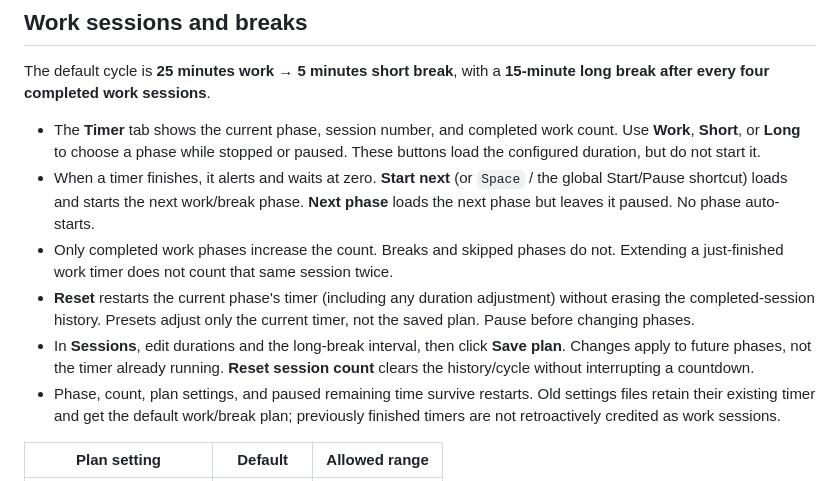
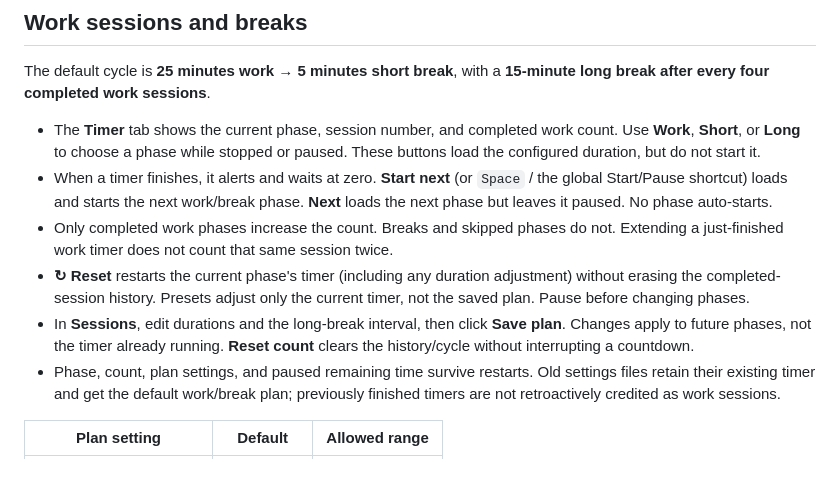
Before and after one commit to RajatG17/Pomodoro_widget, a Markdown page: README.md, the part around one of its changes. Rendered like a GitHub page.

```diff
--- a/README.md
+++ b/README.md
@@ -102,15 +120,15 @@ The default cycle is **25 minutes work → 5 minutes short break**, with a
   paused. These buttons load the configured duration, but do not start it.
 - When a timer finishes, it alerts and waits at zero. **Start next** (or `Space` /
   the global Start/Pause shortcut) loads and starts the next work/break phase.
-  **Next phase** loads the next phase but leaves it paused. No phase auto-starts.
+  **Next** loads the next phase but leaves it paused. No phase auto-starts.
 - Only completed work phases increase the count. Breaks and skipped phases do
   not. Extending a just-finished work timer does not count that same session twice.
-- **Reset** restarts the current phase's timer (including any duration adjustment)
+- **↻ Reset** restarts the current phase's timer (including any duration adjustment)
   without erasing the completed-session history. Presets adjust only the current
   timer, not the saved plan. Pause before changing phases.
 - In **Sessions**, edit durations and the long-break interval, then click
   **Save plan**. Changes apply to future phases, not the timer already running.
-  **Reset session count** clears the history/cycle without interrupting a countdown.
+  **Reset count** clears the history/cycle without interrupting a countdown.
 - Phase, count, plan settings, and paused remaining time survive restarts. Old
   settings files retain their existing timer and get the default work/break plan;
   previously finished timers are not retroactively credited as work sessions.
```
Also changed, not shown: other parts of README.md (+21 -3 lines), docs/widget-preview.png (added), 4 other files.
